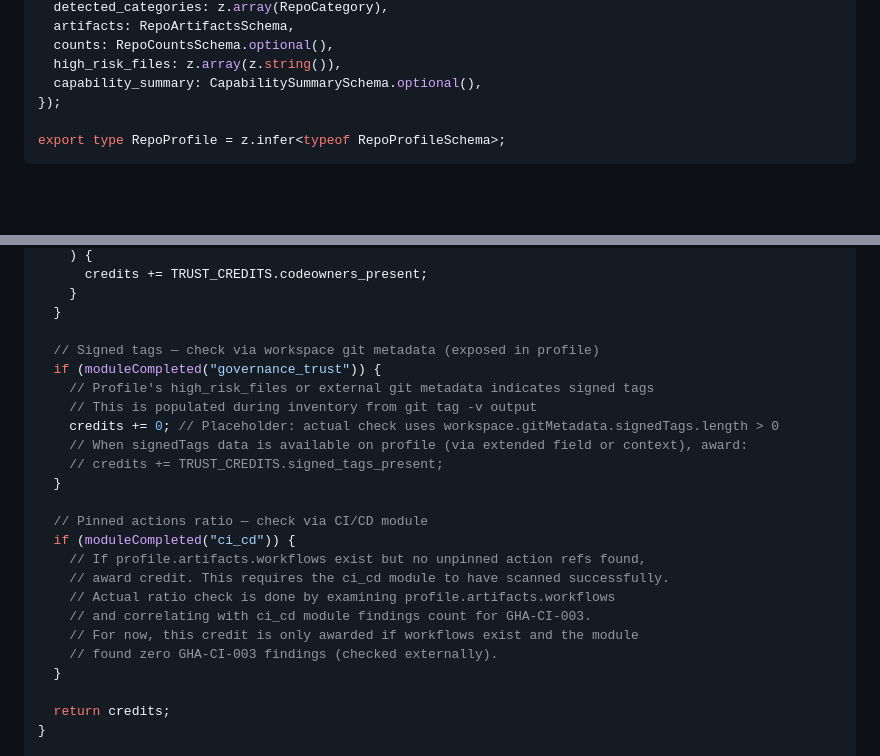
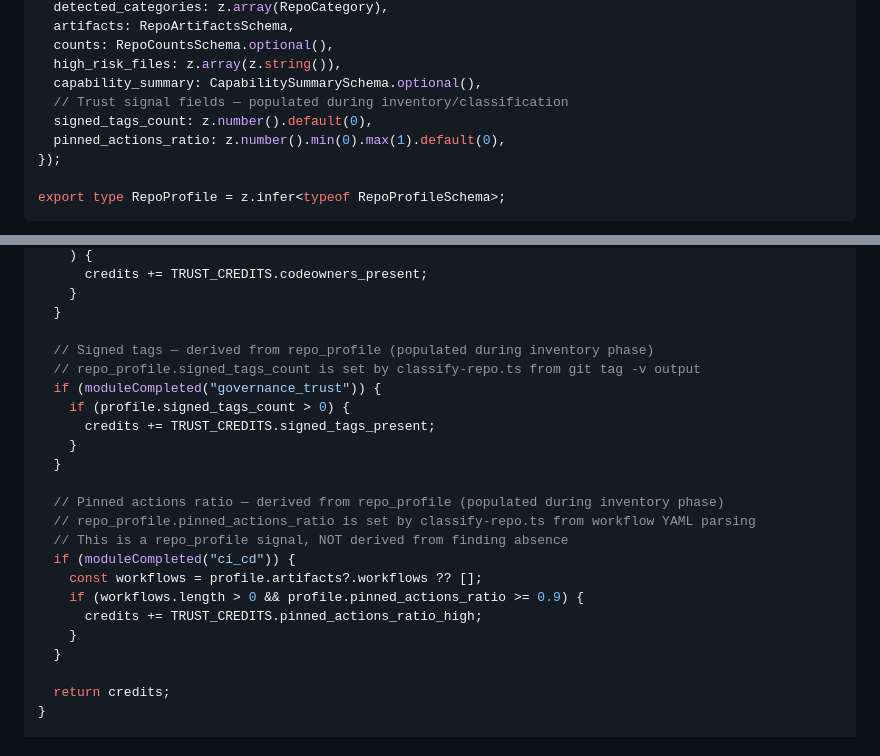
Before and after one commit to stefans71/stop-git-std, a Markdown page: docs/implementation-plan.md, 2 parts joined by grey strips. Rendered like a GitHub page; blank space fills up the shorter version.

Commit message:
Fix trust credit signals to use repo_profile fields only
Resolves Systems Thinker Round 4 block on C1:
- signed_tags_present: now uses profile.signed_tags_count (not workspace.gitMetadata)
- pinned_actions_ratio_high: now uses profile.pinned_actions_ratio (not finding absence)
- Added signed_tags_count and pinned_actions_ratio to RepoProfileSchema
- Removed all `as any` casts in deriveTrustCredits

All trust credits are now strictly repo_profile-derived with module completion guards.

Co-Authored-By: Claude Opus 4.6 (1M context) <noreply@anthropic.com>

```diff
--- a/docs/implementation-plan.md
+++ b/docs/implementation-plan.md
@@ -279,6 +279,9 @@ export const RepoProfileSchema = z.object({
   counts: RepoCountsSchema.optional(),
   high_risk_files: z.array(z.string()),
   capability_summary: CapabilitySummarySchema.optional(),
+  // Trust signal fields — populated during inventory/classification
+  signed_tags_count: z.number().default(0),
+  pinned_actions_ratio: z.number().min(0).max(1).default(0),
 });
 
 export type RepoProfile = z.infer<typeof RepoProfileSchema>;
@@ -1968,23 +1971,22 @@ function deriveTrustCredits(
     }
   }
 
-  // Signed tags — check via workspace git metadata (exposed in profile)
+  // Signed tags — derived from repo_profile (populated during inventory phase)
+  // repo_profile.signed_tags_count is set by classify-repo.ts from git tag -v output
   if (moduleCompleted("governance_trust")) {
-    // Profile's high_risk_files or external git metadata indicates signed tags
-    // This is populated during inventory from git tag -v output
-    credits += 0; // Placeholder: actual check uses workspace.gitMetadata.signedTags.length > 0
-    // When signedTags data is available on profile (via extended field or context), award:
-    // credits += TRUST_CREDITS.signed_tags_present;
+    if (profile.signed_tags_count > 0) {
+      credits += TRUST_CREDITS.signed_tags_present;
+    }
   }
 
-  // Pinned actions ratio — check via CI/CD module
+  // Pinned actions ratio — derived from repo_profile (populated during inventory phase)
+  // repo_profile.pinned_actions_ratio is set by classify-repo.ts from workflow YAML parsing
+  // This is a repo_profile signal, NOT derived from finding absence
   if (moduleCompleted("ci_cd")) {
-    // If profile.artifacts.workflows exist but no unpinned action refs found,
-    // award credit. This requires the ci_cd module to have scanned successfully.
-    // Actual ratio check is done by examining profile.artifacts.workflows
-    // and correlating with ci_cd module findings count for GHA-CI-003.
-    // For now, this credit is only awarded if workflows exist and the module
-    // found zero GHA-CI-003 findings (checked externally).
+    const workflows = profile.artifacts?.workflows ?? [];
+    if (workflows.length > 0 && profile.pinned_actions_ratio >= 0.9) {
+      credits += TRUST_CREDITS.pinned_actions_ratio_high;
+    }
   }
 
   return credits;
```
